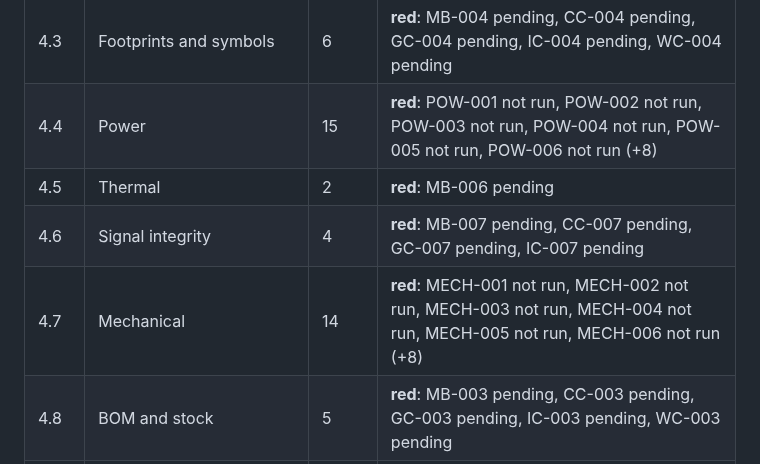
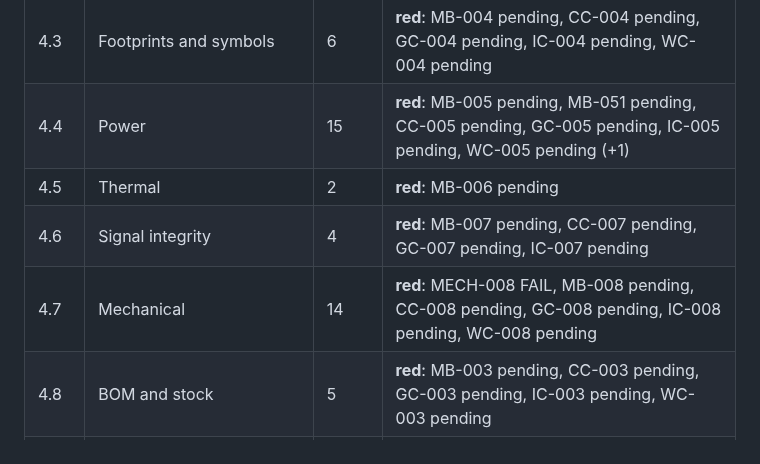
Before and after one commit to depletionmode/cupc8, a Markdown page: doc/hardware/fab-readiness.md, the part around one of its changes. Drawn GitHub-style.

Commit message:
fab-readiness regenerated from the full hardware test set (POW, THM, BRD, MECH, SILK)
Co-Authored-By: Claude Opus 5.5 <noreply@anthropic.com>

```diff
--- a/doc/hardware/fab-readiness.md
+++ b/doc/hardware/fab-readiness.md
@@ -31,10 +31,10 @@ Nothing is ordered until every row below is green and David has signed off at th
 | 4.1 | Schematics | 5 | **red**: MB-001 pending, CC-001 pending, GC-001 pending, IC-001 pending, WC-001 pending |
 | 4.2 | Layouts | 6 | **red**: MB-002 pending, CC-002 pending, GC-002 pending, IC-002 pending, WC-002 pending |
 | 4.3 | Footprints and symbols | 6 | **red**: MB-004 pending, CC-004 pending, GC-004 pending, IC-004 pending, WC-004 pending |
-| 4.4 | Power | 15 | **red**: POW-001 not run, POW-002 not run, POW-003 not run, POW-004 not run, POW-005 not run, POW-006 not run (+8) |
+| 4.4 | Power | 15 | **red**: MB-005 pending, MB-051 pending, CC-005 pending, GC-005 pending, IC-005 pending, WC-005 pending (+1) |
 | 4.5 | Thermal | 2 | **red**: MB-006 pending |
 | 4.6 | Signal integrity | 4 | **red**: MB-007 pending, CC-007 pending, GC-007 pending, IC-007 pending |
-| 4.7 | Mechanical | 14 | **red**: MECH-001 not run, MECH-002 not run, MECH-003 not run, MECH-004 not run, MECH-005 not run, MECH-006 not run (+8) |
+| 4.7 | Mechanical | 14 | **red**: MECH-008 FAIL, MB-008 pending, CC-008 pending, GC-008 pending, IC-008 pending, WC-008 pending |
 | 4.8 | BOM and stock | 5 | **red**: MB-003 pending, CC-003 pending, GC-003 pending, IC-003 pending, WC-003 pending |
 | 4.9 | Fab package | 5 | **red**: MB-009 pending, CC-009 pending, GC-009 pending, IC-009 pending, WC-009 pending |
 
```
Also changed, not shown: other parts of doc/hardware/fab-readiness.md (+1 -1 lines).
